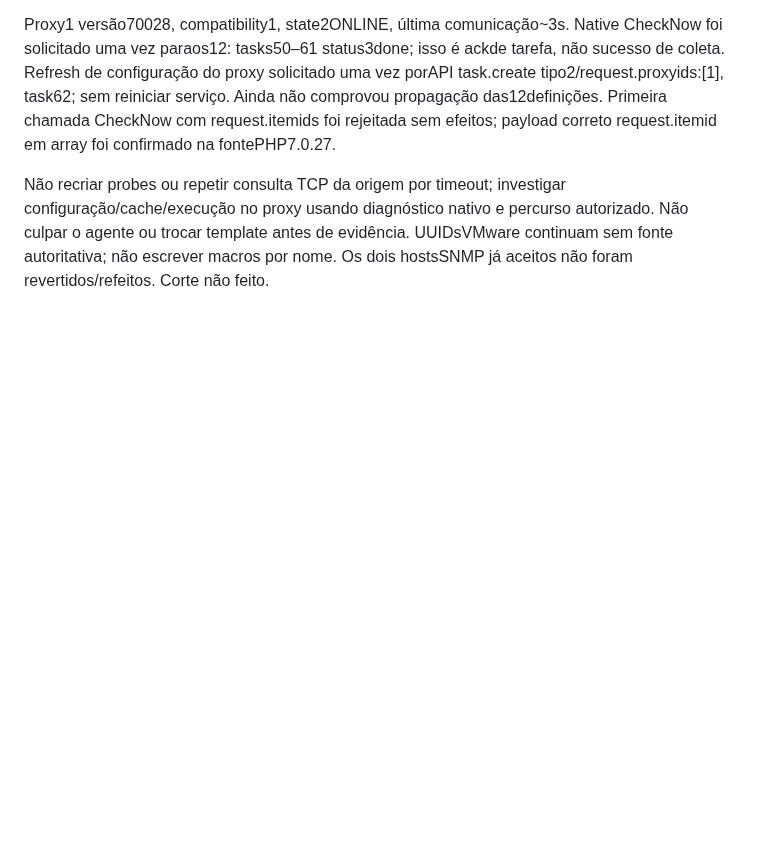
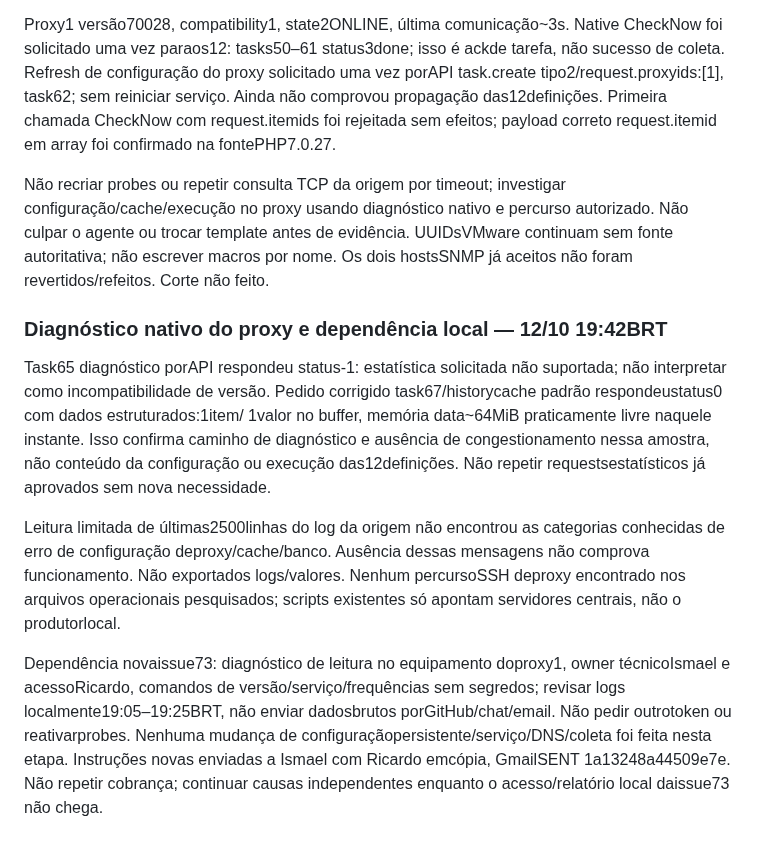
Before and after one commit to resper1965/ness.OS-v2, a Markdown page: docs/execution/project-stage-2026-10-12.md, the part around the change. GitHub-like rendering; blank space fills up the shorter version.

Commit message:
ops(zabbix): verify native proxy diagnostic and track local access dependency

```diff
--- a/docs/execution/project-stage-2026-10-12.md
+++ b/docs/execution/project-stage-2026-10-12.md
@@ -540,3 +540,28 @@ configuração/cache/execução no proxy usando diagnóstico nativo e percurso
 autorizado. Não culpar o agente ou trocar template antes de evidência.
 UUIDsVMware continuam sem fonte autoritativa; não escrever macros por nome.
 Os dois hostsSNMP já aceitos não foram revertidos/refeitos. Corte não feito.
+
+### Diagnóstico nativo do proxy e dependência local — 12/10 19:42BRT
+
+Task65 diagnóstico porAPI respondeu status-1: estatística solicitada não
+suportada; não interpretar como incompatibilidade de versão. Pedido corrigido
+task67/historycache padrão respondeustatus0 com dados estruturados:1item/
+1valor no buffer, memória data~64MiB praticamente livre naquele instante.
+Isso confirma caminho de diagnóstico e ausência de congestionamento nessa
+amostra, não conteúdo da configuração ou execução das12definições. Não
+repetir requestsestatísticos já aprovados sem nova necessidade.
+
+Leitura limitada de últimas2500linhas do log da origem não encontrou as
+categorias conhecidas de erro de configuração deproxy/cache/banco. Ausência
+dessas mensagens não comprova funcionamento. Não exportados logs/valores.
+Nenhum percursoSSH deproxy encontrado nos arquivos operacionais pesquisados;
+scripts existentes só apontam servidores centrais, não o produtorlocal.
+
+Dependência novaissue73: diagnóstico de leitura no equipamento doproxy1,
+owner técnicoIsmael e acessoRicardo, comandos de versão/serviço/frequências
+sem segredos; revisar logs localmente19:05–19:25BRT, não enviar dadosbrutos
+porGitHub/chat/email. Não pedir outrotoken ou reativarprobes. Nenhuma
+mudança de configuraçãopersistente/serviço/DNS/coleta foi feita nesta etapa.
+Instruções novas enviadas a Ismael com Ricardo emcópia, GmailSENT
+1a13248a44509e7e. Não repetir cobrança; continuar causas independentes
+enquanto o acesso/relatório local daissue73 não chega.
```
